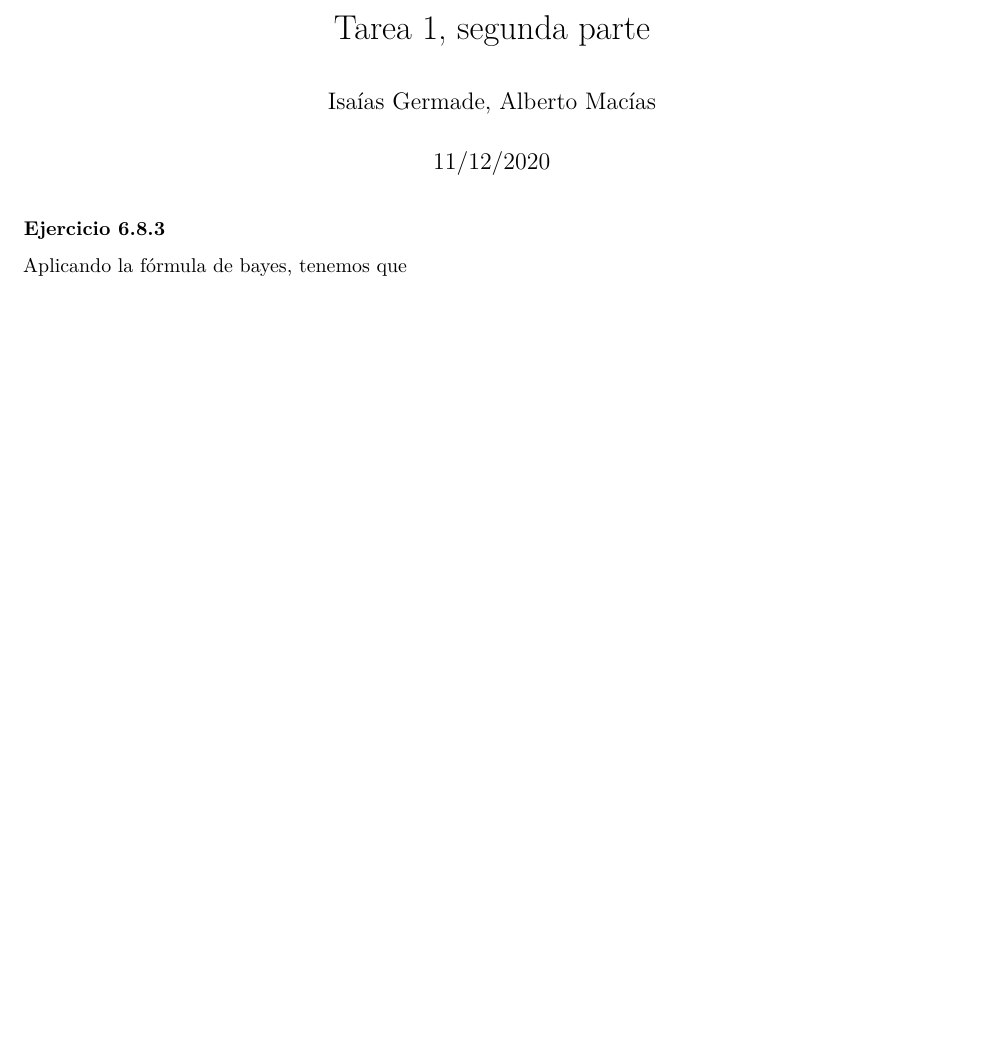
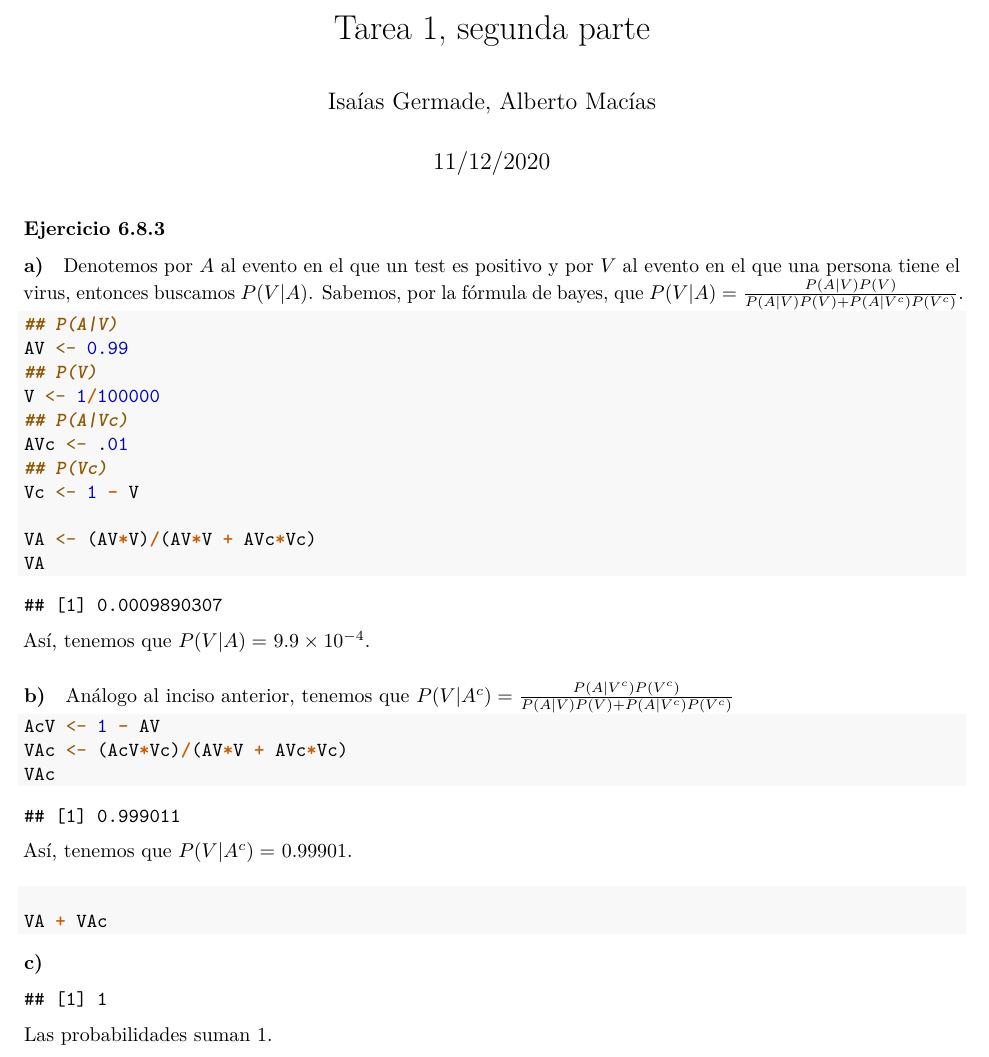
Before and after one commit to albert2828/Tarea_estad-stica, an R Markdown document (Tarea1-parte2.Rmd): part of the page, cut so that both start at the same text, the shorter picture padded with empty space. Rendered offline with R 4.5, knitr and Pandoc, then LaTeX, with nearby package versions.

Commit message:
Ejercicio 6.6.3

````diff
--- a/Tarea1-parte2.Rmd
+++ b/Tarea1-parte2.Rmd
@@ -10,5 +10,39 @@ knitr::opts_chunk$set(echo = TRUE)
 ```
 
 ### Ejercicio 6.8.3
+#### a)
 
-Aplicando la fórmula de bayes, tenemos que
+Denotemos por $A$ al evento en el que un test es positivo y por $V$ al evento en el que una persona tiene el virus, entonces buscamos $P(V|A)$. Sabemos, por la fórmula de bayes, que $P(V|A)=\frac{P(A|V)P(V)}{P(A|V)P(V)+P(A|V^c)P(V^c)}$.
+
+```{r, cache = T}
+## P(A|V)
+AV <- 0.99
+## P(V)
+V <- 1/100000
+## P(A|Vc)
+AVc <- .01
+## P(Vc)
+Vc <- 1 - V
+
+VA <- (AV*V)/(AV*V + AVc*Vc)
+VA
+```
+Así, tenemos que $P(V|A)=$ `r round(VA, 5)`.
+
+#### b)
+
+Análogo al inciso anterior, tenemos que $P(V|A^c)=\frac{P(A|V^c)P(V^c)}{P(A|V)P(V)+P(A|V^c)P(V^c)}$
+
+```{r}
+AcV <- 1 - AV
+VAc <- (AcV*Vc)/(AV*V + AVc*Vc)
+VAc
+```
+Así, tenemos que $P(V|A^c)=$ `r round(VAc, 5)`.
+
+#### c)
+
+```{r}
+VA + VAc
+```
+Las probabilidades suman 1.
````
